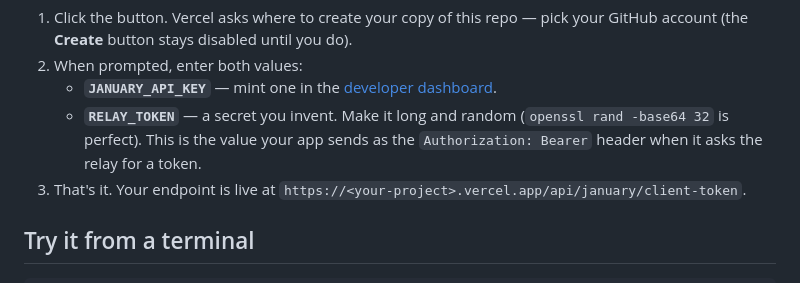
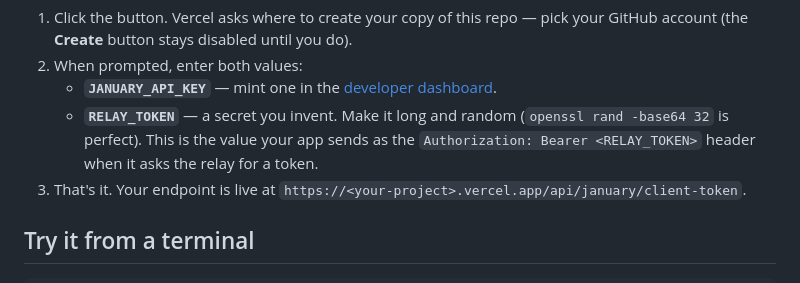
Before and after one commit to January-ai/january-token-relay, a Markdown page: README.md, the part around the change. Rendered like a GitHub page.

Commit message:
Potential fix for pull request finding
Co-authored-by: Copilot Autofix powered by AI <175728472+Copilot@users.noreply.github.com>

```diff
--- a/README.md
+++ b/README.md
@@ -50,7 +50,7 @@ indefinitely.
      [developer dashboard](https://dashboard.january.ai).
    - **`RELAY_TOKEN`** — a secret you invent. Make it long and random
      (`openssl rand -base64 32` is perfect). This is the value your app sends
-     as the `Authorization: Bearer` header when it asks the relay for a token.
+     as the `Authorization: Bearer <RELAY_TOKEN>` header when it asks the relay for a token.
 3. That's it. Your endpoint is live at
    `https://<your-project>.vercel.app/api/january/client-token`.
 
```
